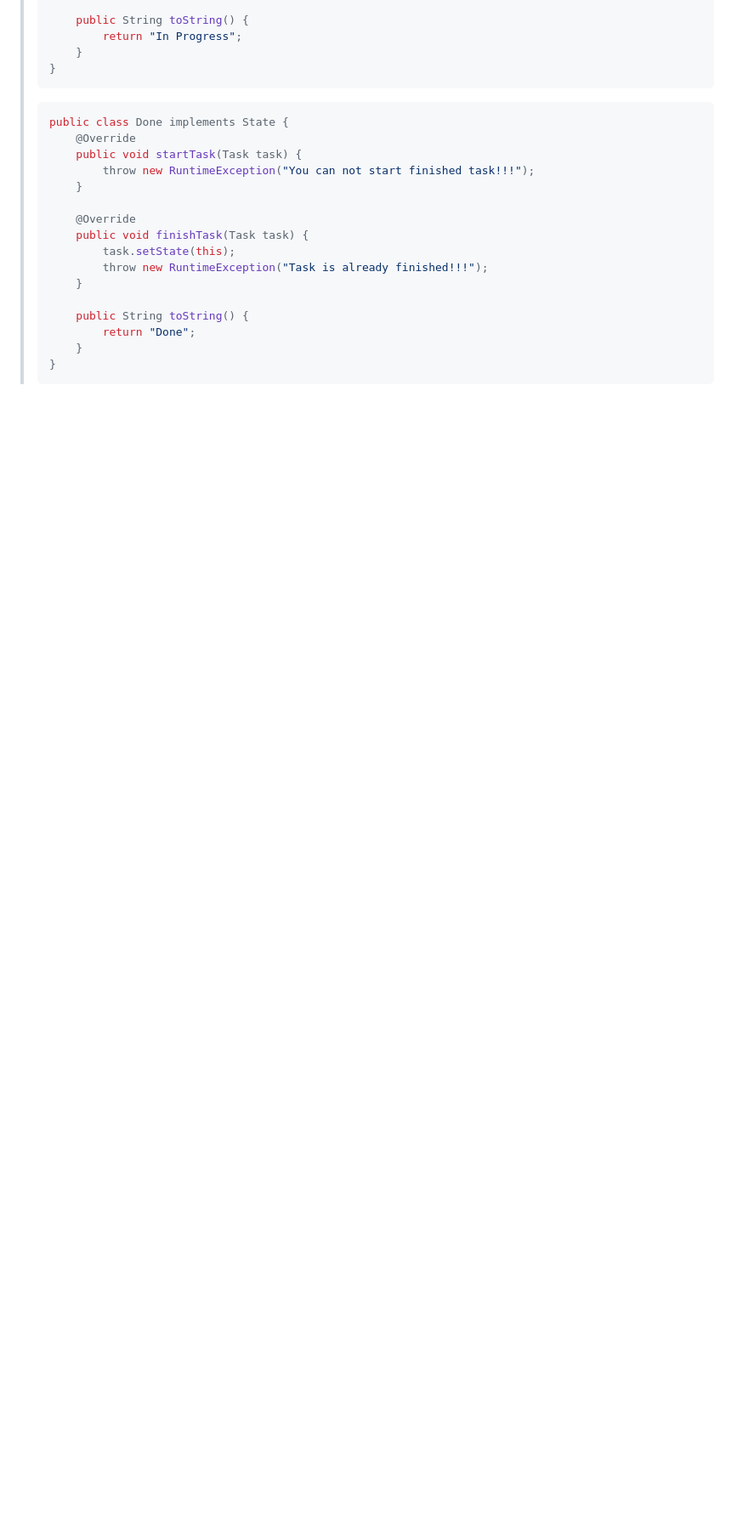
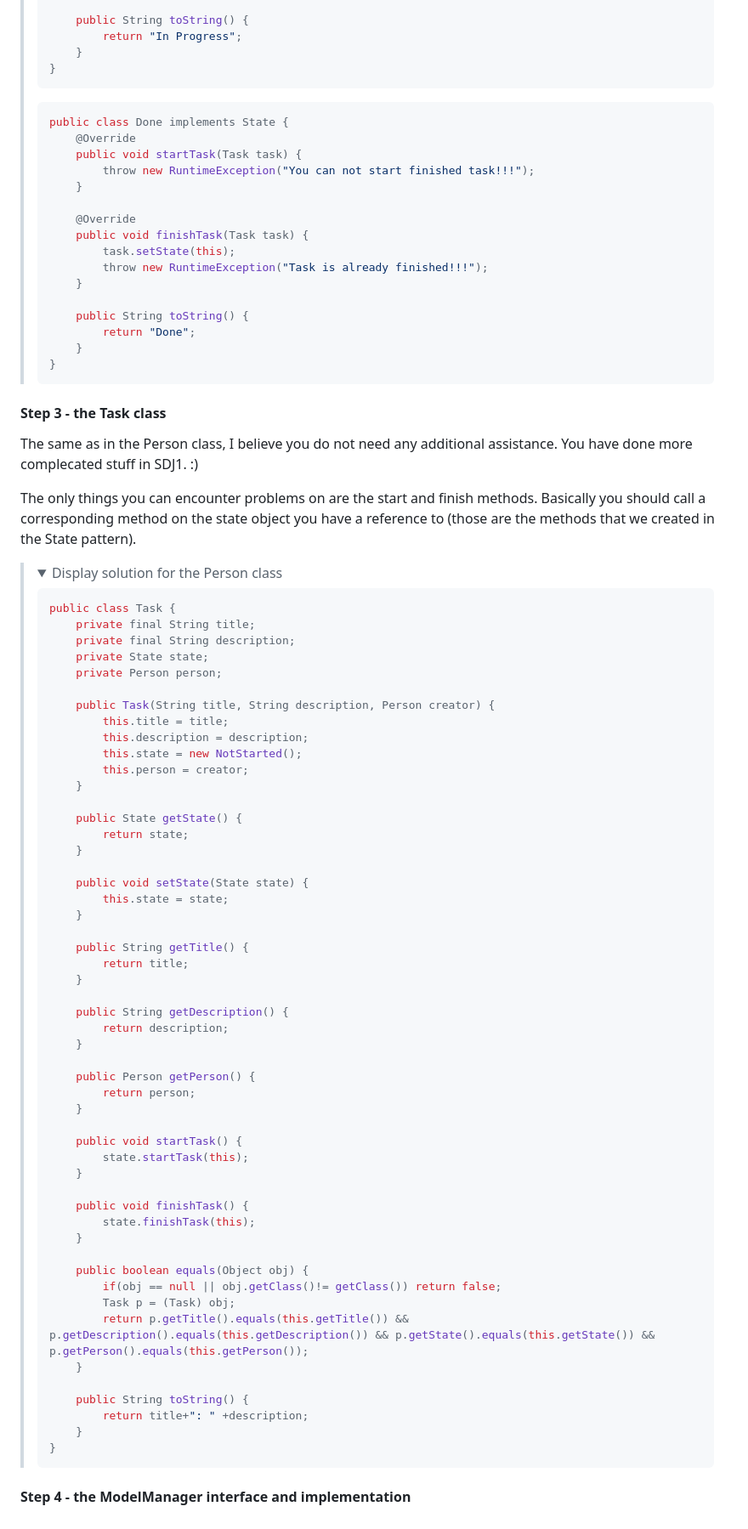
Before and after one commit to OliwierWijas/OliwierWijas.github.io, a Markdown page: Workshops2.md, the part around the change printed below. Shown: that part at 85% size. GitHub-like rendering; folded sections open; blank space fills up the shorter version.

````diff
--- a/Workshops2.md
+++ b/Workshops2.md
@@ -127,3 +127,72 @@ public class Done implements State {
 
 </details>
 </blockquote>
+
+#### Step 3 - the Task class
+
+<p>The same as in the Person class, I believe you do not need any additional assistance. You have done more complecated stuff in SDJ1. :)</p>
+
+<p>The only things you can encounter problems on are the start and finish methods. Basically you should call a corresponding method on the state object you have a reference to (those are the methods that we created in the State pattern).</p>
+
+<blockquote>
+<details>
+<summary>Display solution for the Person class</summary>
+
+```java
+public class Task {
+    private final String title;
+    private final String description;
+    private State state;
+    private Person person;
+
+    public Task(String title, String description, Person creator) {
+        this.title = title;
+        this.description = description;
+        this.state = new NotStarted();
+        this.person = creator;
+    }
+
+    public State getState() {
+        return state;
+    }
+
+    public void setState(State state) {
+        this.state = state;
+    }
+
+    public String getTitle() {
+        return title;
+    }
+
+    public String getDescription() {
+        return description;
+    }
+
+    public Person getPerson() {
+        return person;
+    }
+
+    public void startTask() {
+        state.startTask(this);
+    }
+
+    public void finishTask() {
+        state.finishTask(this);
+    }
+
+    public boolean equals(Object obj) {
+        if(obj == null || obj.getClass()!= getClass()) return false;
+        Task p = (Task) obj;
+        return p.getTitle().equals(this.getTitle()) && p.getDescription().equals(this.getDescription()) && p.getState().equals(this.getState()) && p.getPerson().equals(this.getPerson());
+    }
+
+    public String toString() {
+        return title+": " +description;
+    }
+}
+```
+
+</details>
+</blockquote>
+
+#### Step 4 - the ModelManager interface and implementation
````
Also changed, not shown: other parts of Workshops2.md (+1 -1 lines).
